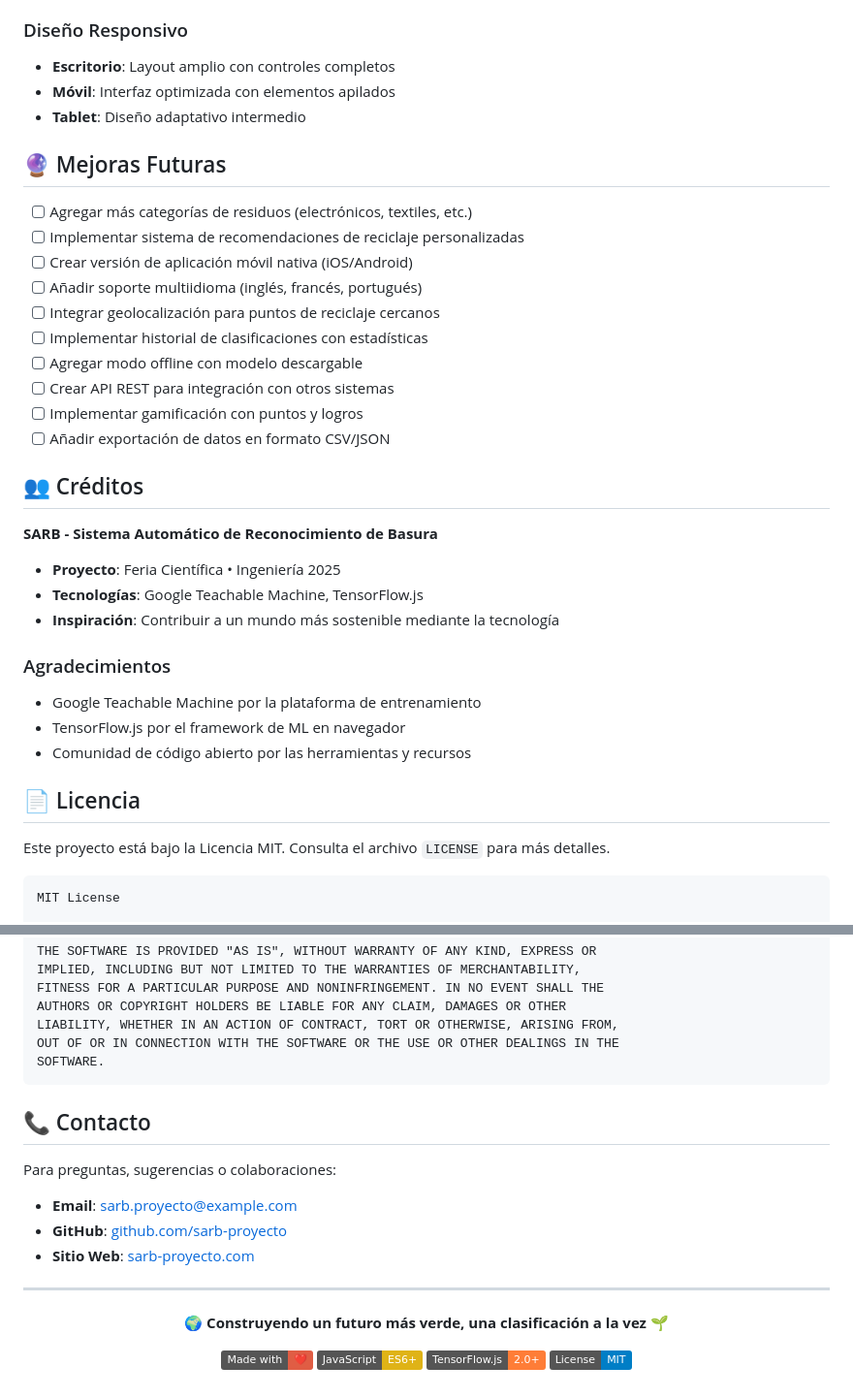
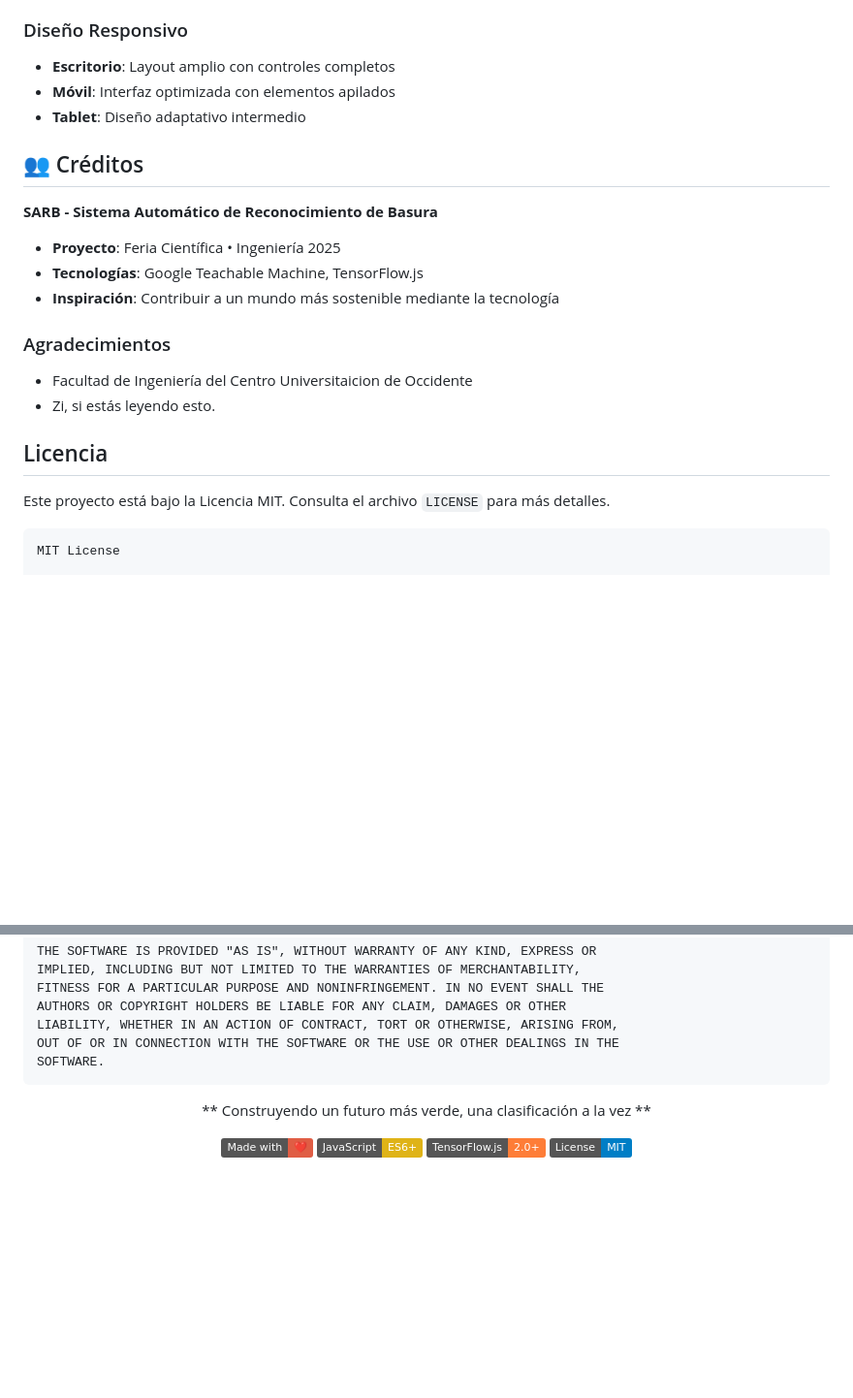
Before and after one commit to Alexandrentt/Proyecto-Para-la-Feria-de-Ciencia-de-la-Ingenier-a-Cunoc-2025, a Markdown page: README.md, 2 parts joined by grey strips. Shown at 97% size. Rendered like a GitHub page; badges without logos; blank space fills up the shorter version.

Commit message:
actualizacion de README.md

````diff
--- a/README.md
+++ b/README.md
@@ -199,19 +199,6 @@ Para cada objeto detectado, el sistema proporciona:
 - **Móvil**: Interfaz optimizada con elementos apilados
 - **Tablet**: Diseño adaptativo intermedio
 
-## 🔮 Mejoras Futuras
-
-- [ ] Agregar más categorías de residuos (electrónicos, textiles, etc.)
-- [ ] Implementar sistema de recomendaciones de reciclaje personalizadas
-- [ ] Crear versión de aplicación móvil nativa (iOS/Android)
-- [ ] Añadir soporte multiidioma (inglés, francés, portugués)
-- [ ] Integrar geolocalización para puntos de reciclaje cercanos
-- [ ] Implementar historial de clasificaciones con estadísticas
-- [ ] Agregar modo offline con modelo descargable
-- [ ] Crear API REST para integración con otros sistemas
-- [ ] Implementar gamificación con puntos y logros
-- [ ] Añadir exportación de datos en formato CSV/JSON
-
 ## 👥 Créditos
 
 **SARB - Sistema Automático de Reconocimiento de Basura**
@@ -222,11 +209,10 @@ Para cada objeto detectado, el sistema proporciona:
 
 ### Agradecimientos
 
-- Google Teachable Machine por la plataforma de entrenamiento
-- TensorFlow.js por el framework de ML en navegador
-- Comunidad de código abierto por las herramientas y recursos
+- Facultad de Ingeniería del Centro Universitaicion de Occidente
+- Zi, si estás leyendo esto.
 
-## 📄 Licencia
+##  Licencia
 
 Este proyecto está bajo la Licencia MIT. Consulta el archivo `LICENSE` para más detalles.
 
@@ -254,19 +240,10 @@ OUT OF OR IN CONNECTION WITH THE SOFTWARE OR THE USE OR OTHER DEALINGS IN THE
 SOFTWARE.
 ```
 
-## 📞 Contacto
-
-Para preguntas, sugerencias o colaboraciones:
-
-- **Email**: sarb.proyecto@example.com
-- **GitHub**: [github.com/sarb-proyecto](https://github.com/sarb-proyecto)
-- **Sitio Web**: [sarb-proyecto.com](https://sarb-proyecto.com)
-
----
 
 <div align="center">
 
-**🌍 Construyendo un futuro más verde, una clasificación a la vez 🌱**
+** Construyendo un futuro más verde, una clasificación a la vez **
 
 [![Made with ❤️](https://img.shields.io/badge/Made%20with-❤️-red.svg)](https://github.com/sarb-proyecto)
 [![JavaScript](https://img.shields.io/badge/JavaScript-ES6+-yellow.svg)](https://www.javascript.com/)
````
Also changed, not shown: other parts of README.md (+17 -17 lines).
